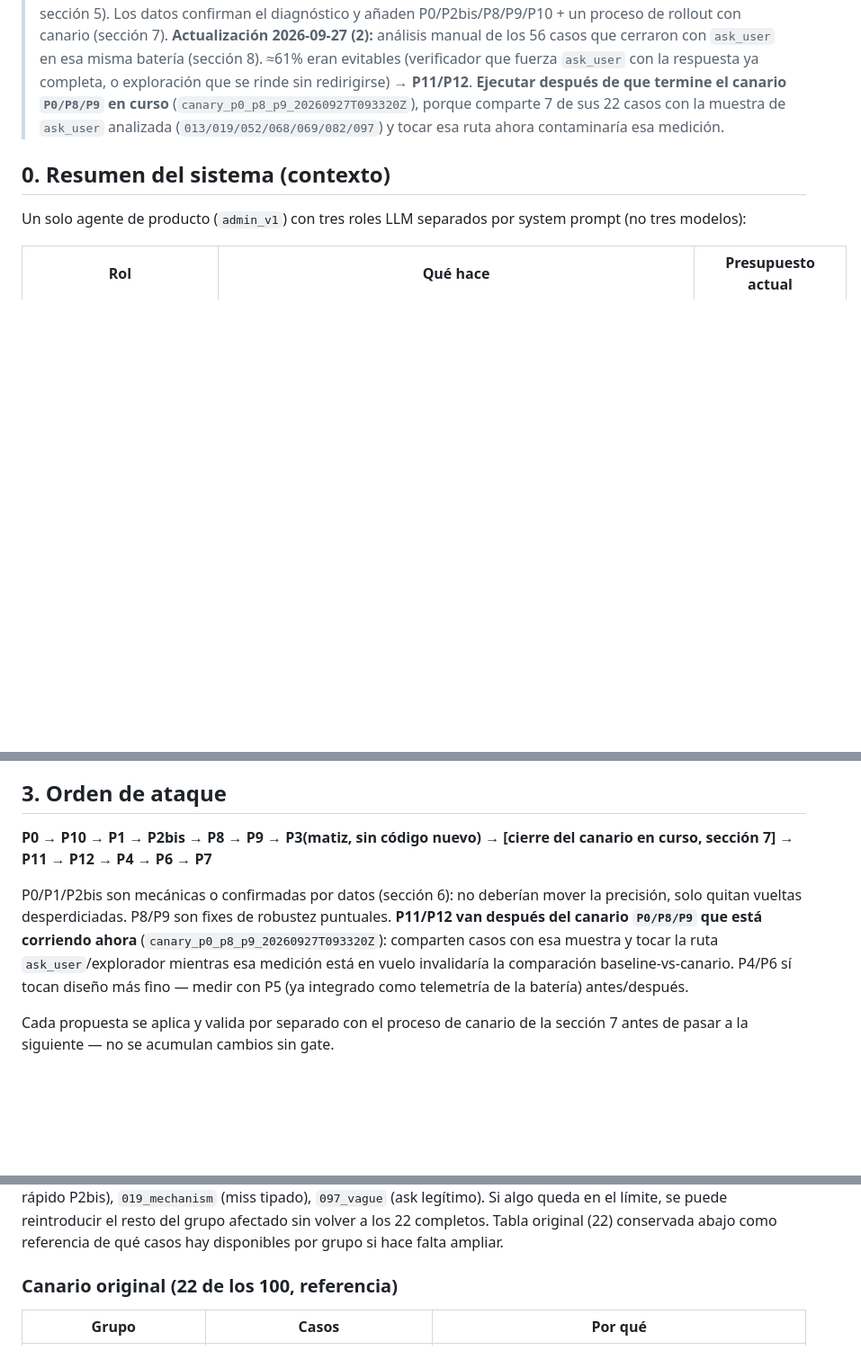
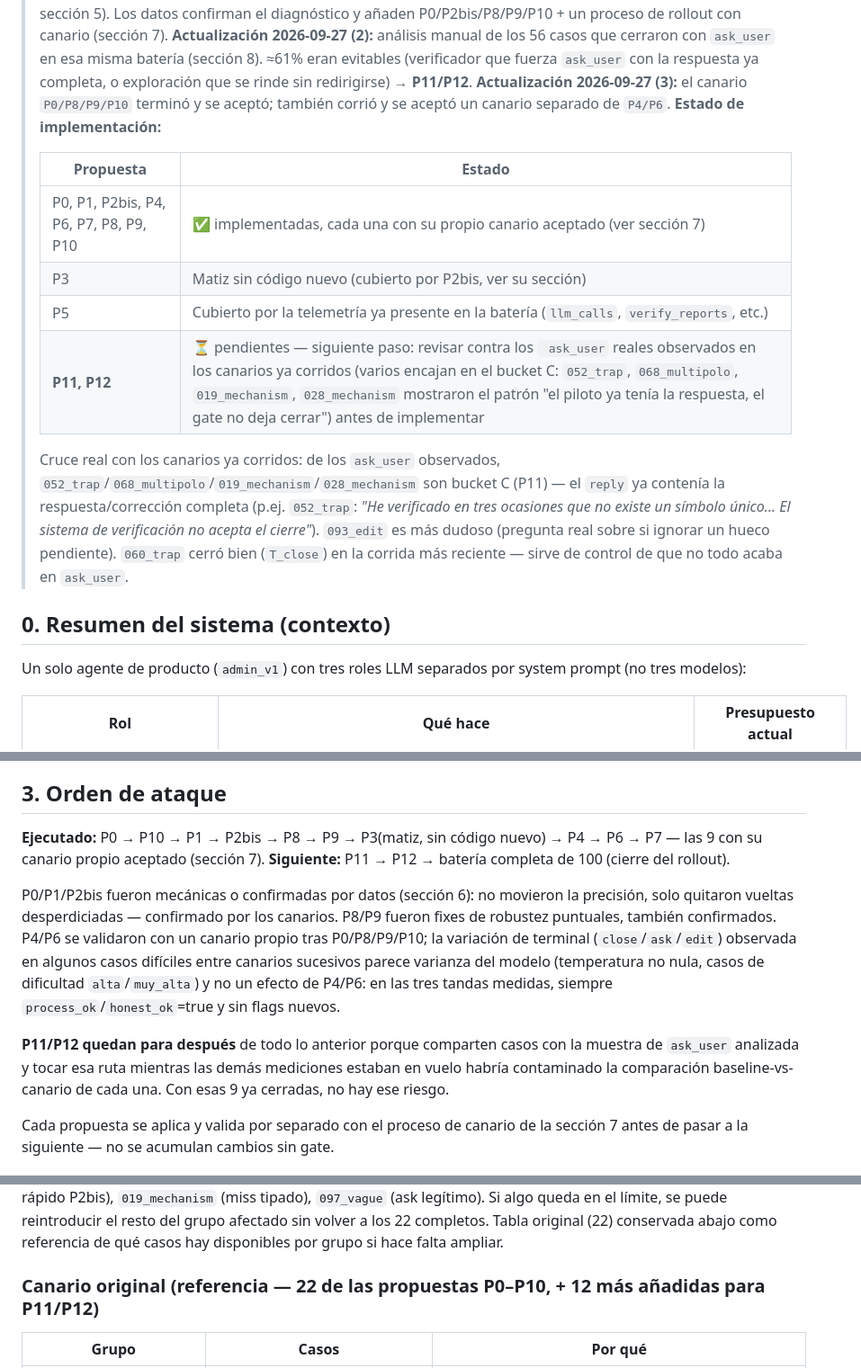
Before and after one commit to LorenzoAdr/TIDE, a Markdown page: docs/plans/l2-admin-verify-round-reduction.md, 3 parts joined by grey strips. Shown at 90% size. Drawn GitHub-style; blank space fills up the shorter version.

Commit message:
Reconcile merged plan doc: fix stale canary references, add status table
After merging worktree-ask-user-plan (P11/P12), the doc's header note
and "Orden de ataque" still pointed at the canary_p0_p8_p9_... run as
"in progress" and left P4/P6/P7 in a future tense -- both are done and
accepted since. Adds an explicit implementation-status table, cross-
references the P11 bucket-C pattern against real ask_user replies seen
in this session's canaries (052_trap/068_multipolo/019_mechanism/
028_mechanism all show the "pilot already has the answer, gate blocks
close" pattern), and relabels the 22-case reference table now that it
also carries the P11/P12 candidate rows.

Co-Authored-By: Claude Sonnet 5 <noreply@anthropic.com>
Claude-Session: https://claude.ai/code/session_01WWdhvSfgh11cTzFmp1pQJ6

```diff
--- a/docs/plans/l2-admin-verify-round-reduction.md
+++ b/docs/plans/l2-admin-verify-round-reduction.md
@@ -13,10 +13,25 @@
 > cerraron con `ask_user` en esa misma batería (sección 8). ≈61% eran
 > evitables (verificador que fuerza `ask_user` con la respuesta ya
 > completa, o exploración que se rinde sin redirigirse) → **P11/P12**.
-> **Ejecutar después de que termine el canario `P0/P8/P9` en curso**
-> (`canary_p0_p8_p9_20260927T093320Z`), porque comparte 7 de sus 22 casos
-> con la muestra de `ask_user` analizada (`013/019/052/068/069/082/097`) y
-> tocar esa ruta ahora contaminaría esa medición.
+> **Actualización 2026-09-27 (3):** el canario `P0/P8/P9/P10` terminó y se
+> aceptó; también corrió y se aceptó un canario separado de `P4/P6`.
+> **Estado de implementación:**
+>
+> | Propuesta | Estado |
+> |---|---|
+> | P0, P1, P2bis, P4, P6, P7, P8, P9, P10 | ✅ implementadas, cada una con su propio canario aceptado (ver sección 7) |
+> | P3 | Matiz sin código nuevo (cubierto por P2bis, ver su sección) |
+> | P5 | Cubierto por la telemetría ya presente en la batería (`llm_calls`, `verify_reports`, etc.) |
+> | **P11, P12** | ⏳ pendientes — siguiente paso: revisar contra los ` ask_user` reales observados en los canarios ya corridos (varios encajan en el bucket C: `052_trap`, `068_multipolo`, `019_mechanism`, `028_mechanism` mostraron el patrón "el piloto ya tenía la respuesta, el gate no deja cerrar") antes de implementar |
+>
+> Cruce real con los canarios ya corridos: de los `ask_user` observados,
+> `052_trap`/`068_multipolo`/`019_mechanism`/`028_mechanism` son bucket C
+> (P11) — el `reply` ya contenía la respuesta/corrección completa (p.ej.
+> `052_trap`: *"He verificado en tres ocasiones que no existe un símbolo
+> único... El sistema de verificación no acepta el cierre"*). `093_edit`
+> es más dudoso (pregunta real sobre si ignorar un hueco pendiente).
+> `060_trap` cerró bien (`T_close`) en la corrida más reciente — sirve de
+> control de que no todo acaba en `ask_user`.
 
 ## 0. Resumen del sistema (contexto)
 
@@ -361,17 +376,24 @@ drift que motivó la sección 0bis.
 
 ## 3. Orden de ataque
 
-**P0 → P10 → P1 → P2bis → P8 → P9 → P3(matiz, sin código nuevo) → [cierre
-del canario en curso, sección 7] → P11 → P12 → P4 → P6 → P7**
+**Ejecutado:** P0 → P10 → P1 → P2bis → P8 → P9 → P3(matiz, sin código
+nuevo) → P4 → P6 → P7 — las 9 con su canario propio aceptado (sección 7).
+**Siguiente:** P11 → P12 → batería completa de 100 (cierre del rollout).
 
-P0/P1/P2bis son mecánicas o confirmadas por datos (sección 6): no deberían
-mover la precisión, solo quitan vueltas desperdiciadas. P8/P9 son fixes de
-robustez puntuales. **P11/P12 van después del canario `P0/P8/P9` que está
-corriendo ahora** (`canary_p0_p8_p9_20260927T093320Z`): comparten casos con
-esa muestra y tocar la ruta `ask_user`/explorador mientras esa medición
-está en vuelo invalidaría la comparación baseline-vs-canario. P4/P6 sí
-tocan diseño más fino — medir con P5 (ya integrado como telemetría de la
-batería) antes/después.
+P0/P1/P2bis fueron mecánicas o confirmadas por datos (sección 6): no
+movieron la precisión, solo quitaron vueltas desperdiciadas — confirmado
+por los canarios. P8/P9 fueron fixes de robustez puntuales, también
+confirmados. P4/P6 se validaron con un canario propio tras P0/P8/P9/P10;
+la variación de terminal (`close`/`ask`/`edit`) observada en algunos casos
+difíciles entre canarios sucesivos parece varianza del modelo (temperatura
+no nula, casos de dificultad `alta`/`muy_alta`) y no un efecto de P4/P6:
+en las tres tandas medidas, siempre `process_ok`/`honest_ok`=true y sin
+flags nuevos.
+
+**P11/P12 quedan para después** de todo lo anterior porque comparten
+casos con la muestra de `ask_user` analizada y tocar esa ruta mientras las
+demás mediciones estaban en vuelo habría contaminado la comparación
+baseline-vs-canario de cada una. Con esas 9 ya cerradas, no hay ese riesgo.
 
 Cada propuesta se aplica y valida por separado con el proceso de canario
 de la sección 7 antes de pasar a la siguiente — no se acumulan cambios sin
@@ -396,7 +418,7 @@ queda en el límite, se puede reintroducir el resto del grupo afectado sin
 volver a los 22 completos. Tabla original (22) conservada abajo como
 referencia de qué casos hay disponibles por grupo si hace falta ampliar.
 
-### Canario original (22 de los 100, referencia)
+### Canario original (referencia — 22 de las propuestas P0–P10, + 12 más añadidas para P11/P12)
 
 | Grupo | Casos | Por qué |
 |---|---|---|
```
